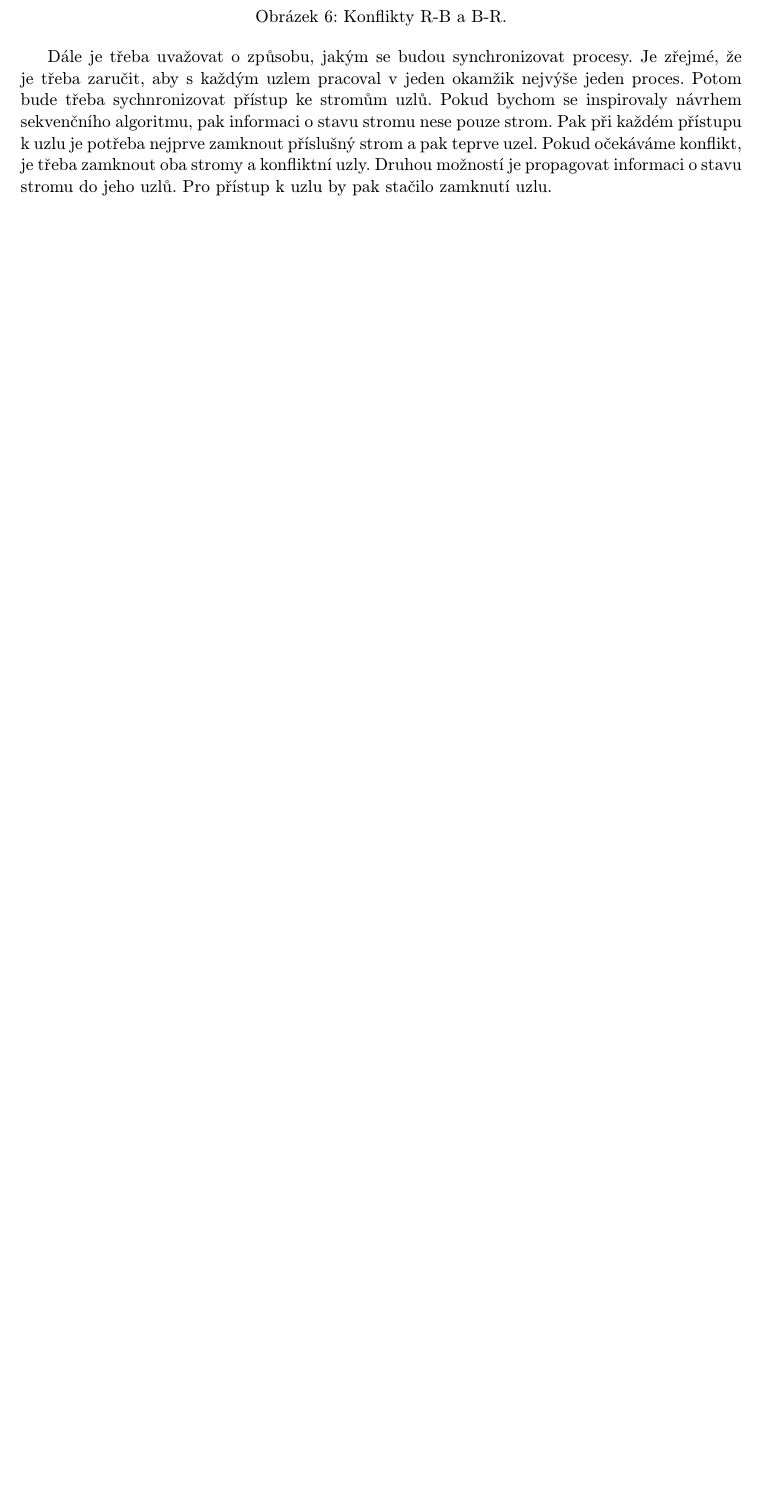
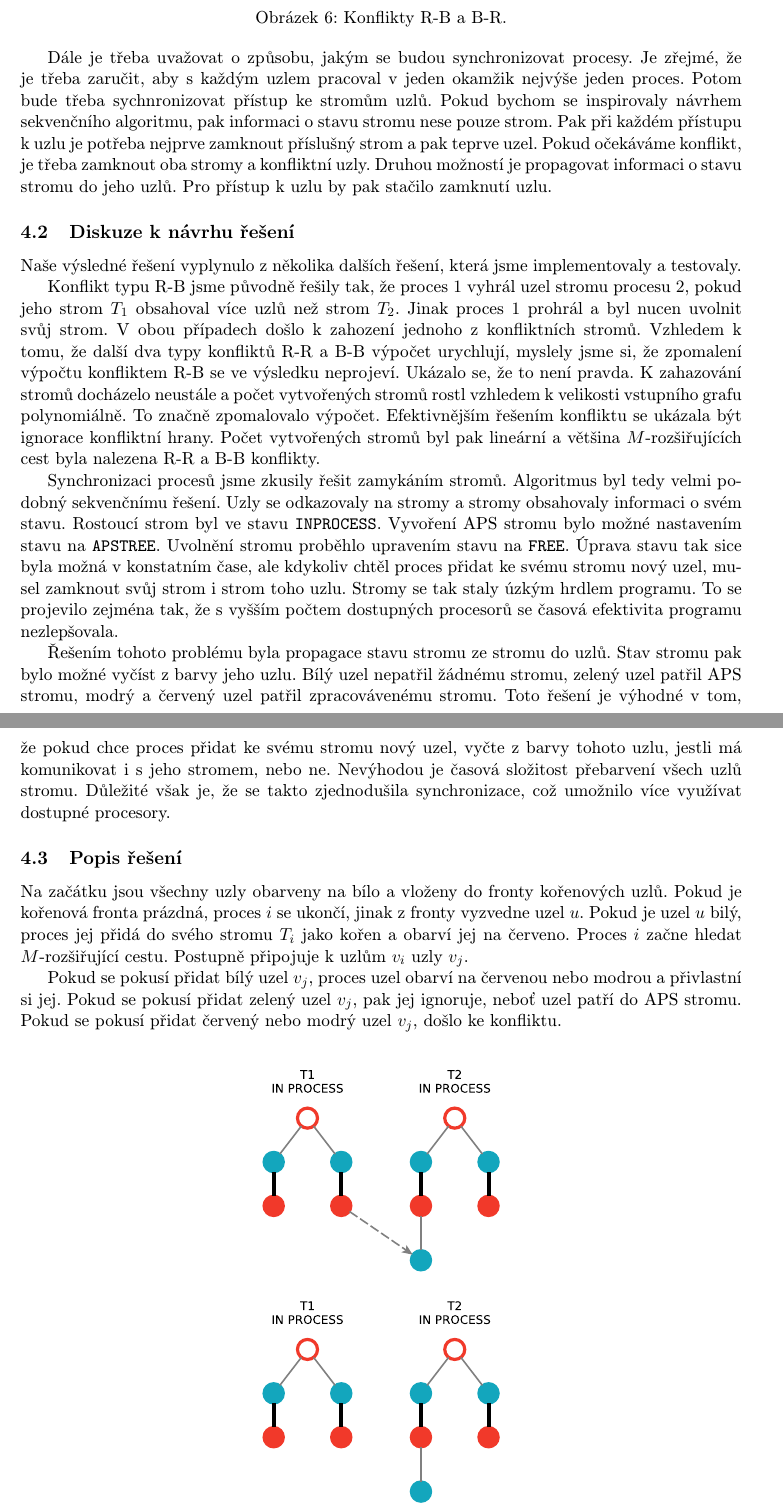
Before and after one commit to poncovka/parallel-egervary, a LaTeX document (documentation/doc.tex): part of page 4 of 6 before the commit and two parts of pages 4 and 5 of 7 after it, the two joined at a grey line, cut so that both start at the same text, the shorter picture padded with empty space. Compiled offline with pdfLaTeX.

Commit message:
Doc: Description of parallel version

```diff
--- a/documentation/doc.tex
+++ b/documentation/doc.tex
@@ -137,7 +137,21 @@ Konflikt typu B-R je konflikt mezi modrým uzlem $v_1$ a červeným uzlem $v_2$.
 
 Dále je třeba uvažovat o způsobu, jakým se budou synchronizovat procesy. Je zřejmé, že je třeba zaručit, aby s každým uzlem pracoval v jeden okamžik nejvýše jeden proces. Potom bude třeba sychnronizovat přístup ke stromům uzlů. Pokud bychom se inspirovaly návrhem sekvenčního algoritmu, pak informaci o stavu stromu nese pouze strom. Pak při každém přístupu k uzlu je potřeba nejprve zamknout příslušný strom a pak teprve uzel. Pokud očekáváme konflikt, je třeba zamknout oba stromy a konfliktní uzly. Druhou možností je propagovat informaci o stavu stromu do jeho uzlů. Pro přístup k uzlu by pak stačilo zamknutí uzlu.
 
-\subsection{Návrh řešení}
+\subsection{Diskuze k návrhu řešení}
+
+Naše výsledné řešení vyplynulo z několika dalších řešení, která jsme implementovaly a testovaly.
+
+Konflikt typu R-B jsme původně řešily tak, že proces $1$ vyhrál uzel stromu procesu $2$, pokud jeho strom $T_1$ obsahoval více uzlů než strom $T_2$. Jinak proces $1$ prohrál a byl nucen uvolnit svůj strom. V obou případech došlo k zahození jednoho z konfliktních stromů. Vzhledem k tomu, že další dva typy konfliktů R-R a B-B výpočet urychlují, myslely jsme si, že zpomalení výpočtu konfliktem R-B se ve výsledku neprojeví. Ukázalo se, že to není pravda. K zahazování stromů docházelo neustále a počet vytvořených stromů rostl vzhledem k velikosti vstupního grafu polynomiálně. To značně zpomalovalo výpočet. Efektivnějším řešením konfliktu se ukázala být ignorace konfliktní hrany. Počet vytvořených stromů byl pak lineární a většina $M$-rozšiřujících cest byla nalezena R-R a B-B konflikty.
+
+Synchronizaci procesů jsme zkusily řešit zamykáním stromů. Algoritmus byl tedy velmi podobný sekvenčnímu řešení. Uzly se odkazovaly na stromy a stromy obsahovaly informaci o svém stavu. Rostoucí strom byl ve stavu \texttt{INPROCESS}. Vyvoření APS stromu bylo možné nastavením stavu na \texttt{APSTREE}. Uvolnění stromu proběhlo upravením stavu na \texttt{FREE}. Úprava stavu tak sice byla možná v konstatním čase, ale kdykoliv chtěl proces přidat ke svému stromu nový uzel, musel zamknout svůj strom i strom toho uzlu. Stromy se tak staly úzkým hrdlem programu. To se projevilo zejména tak, že s vyšším počtem dostupných procesorů se časová efektivita programu nezlepšovala.
+
+Řešením tohoto problému byla propagace stavu stromu ze stromu do uzlů. Stav stromu pak bylo možné vyčíst z barvy jeho uzlu. Bílý uzel nepatřil žádnému stromu, zelený uzel patřil APS stromu, modrý a červený uzel patřil zpracovávenému stromu. Toto řešení je výhodné v tom, že pokud chce proces přidat ke svému stromu nový uzel, vyčte z barvy tohoto uzlu, jestli má komunikovat i s jeho stromem, nebo ne. Nevýhodou je časová složitost přebarvení všech uzlů stromu. Důležité však je, že se takto zjednodušila synchronizace, což umožnilo více využívat dostupné procesory.
+
+\subsection{Popis řešení}
+
+Na začátku jsou všechny uzly obarveny na bílo a vloženy do fronty kořenových uzlů. Pokud je kořenová fronta prázdná, proces $i$ se ukončí, jinak z fronty vyzvedne uzel $u$. Pokud je uzel $u$ bilý, proces jej přidá do svého stromu $T_i$ jako kořen a obarví jej na červeno. Proces $i$ začne hledat $M$-rozšiřující cestu. Postupně připojuje k uzlům $v_i$ uzly $v_j$.
+
+Pokud se pokusí přidat bílý uzel $v_j$, proces uzel obarví na červenou nebo modrou a přivlastní si jej. Pokud se pokusí přidat zelený uzel $v_j$, pak jej ignoruje, neboť uzel patří do APS stromu. Pokud se pokusí přidat červený nebo modrý uzel $v_j$, došlo ke konfliktu.
 
 \begin{figure}[ht]
   \centering
```
Also changed, not shown: documentation/doc.tex (4 more changed lines).
